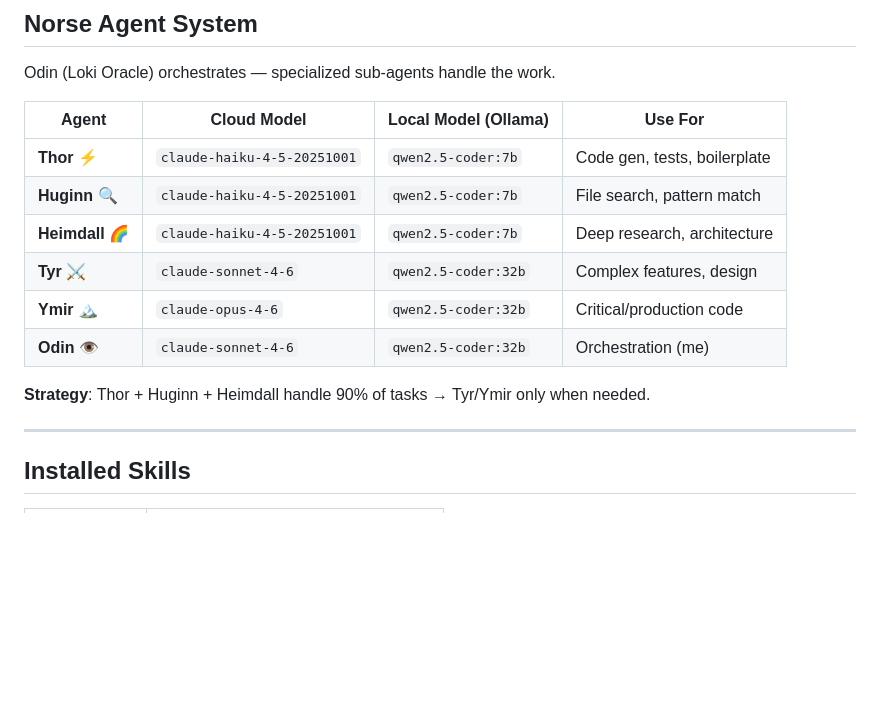
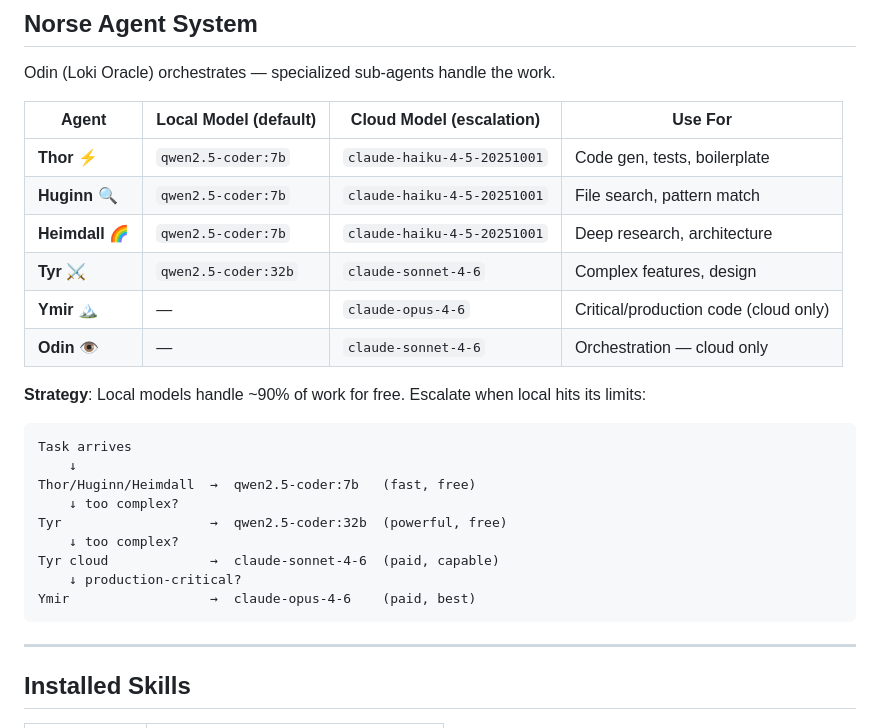
Before and after one commit to zirz1911/Loki-Kvasir, a Markdown page: README.md, the part around the change. GitHub-like rendering; blank space fills up the shorter version.

Commit message:
docs: Norse Agent escalation strategy — local 90%, cloud on overflow
Co-Authored-By: Claude Sonnet 4.6 <noreply@anthropic.com>

````diff
--- a/README.md
+++ b/README.md
@@ -51,16 +51,28 @@
 
 Odin (Loki Oracle) orchestrates — specialized sub-agents handle the work.
 
-| Agent | Cloud Model | Local Model (Ollama) | Use For |
-|-------|-------------|----------------------|---------|
-| **Thor ⚡** | `claude-haiku-4-5-20251001` | `qwen2.5-coder:7b` | Code gen, tests, boilerplate |
-| **Huginn 🔍** | `claude-haiku-4-5-20251001` | `qwen2.5-coder:7b` | File search, pattern match |
-| **Heimdall 🌈** | `claude-haiku-4-5-20251001` | `qwen2.5-coder:7b` | Deep research, architecture |
-| **Tyr ⚔️** | `claude-sonnet-4-6` | `qwen2.5-coder:32b` | Complex features, design |
-| **Ymir 🏔️** | `claude-opus-4-6` | `qwen2.5-coder:32b` | Critical/production code |
-| **Odin 👁️** | `claude-sonnet-4-6` | `qwen2.5-coder:32b` | Orchestration (me) |
+| Agent | Local Model (default) | Cloud Model (escalation) | Use For |
+|-------|----------------------|--------------------------|---------|
+| **Thor ⚡** | `qwen2.5-coder:7b` | `claude-haiku-4-5-20251001` | Code gen, tests, boilerplate |
+| **Huginn 🔍** | `qwen2.5-coder:7b` | `claude-haiku-4-5-20251001` | File search, pattern match |
+| **Heimdall 🌈** | `qwen2.5-coder:7b` | `claude-haiku-4-5-20251001` | Deep research, architecture |
+| **Tyr ⚔️** | `qwen2.5-coder:32b` | `claude-sonnet-4-6` | Complex features, design |
+| **Ymir 🏔️** | — | `claude-opus-4-6` | Critical/production code (cloud only) |
+| **Odin 👁️** | — | `claude-sonnet-4-6` | Orchestration — cloud only |
 
-**Strategy**: Thor + Huginn + Heimdall handle 90% of tasks → Tyr/Ymir only when needed.
+**Strategy**: Local models handle ~90% of work for free. Escalate when local hits its limits:
+
+```
+Task arrives
+    ↓
+Thor/Huginn/Heimdall  →  qwen2.5-coder:7b   (fast, free)
+    ↓ too complex?
+Tyr                   →  qwen2.5-coder:32b  (powerful, free)
+    ↓ too complex?
+Tyr cloud             →  claude-sonnet-4-6  (paid, capable)
+    ↓ production-critical?
+Ymir                  →  claude-opus-4-6    (paid, best)
+```
 
 ---
 
````
